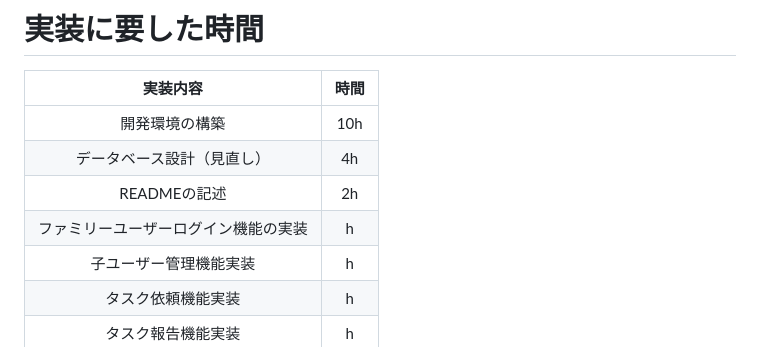
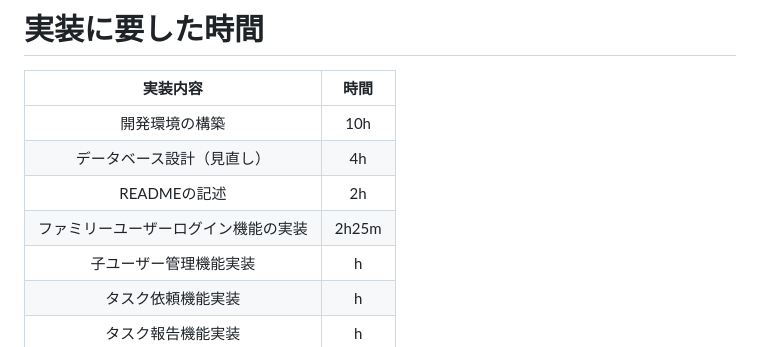
Before and after one commit to motooga/bymyself_php, a Markdown page: README.md, the part around the change. Rendered like a GitHub page.

Commit message:
Readmeの追記

```diff
--- a/README.md
+++ b/README.md
@@ -39,7 +39,7 @@
 | 開発環境の構築 | 10h |
 | データベース設計（見直し）| 4h |
 | READMEの記述 | 2h |
-| ファミリーユーザーログイン機能の実装 | h |
+| ファミリーユーザーログイン機能の実装 | 2h25m |
 | 子ユーザー管理機能実装 | h |
 | タスク依頼機能実装 |  h |
 | タスク報告機能実装 |  h |
```
